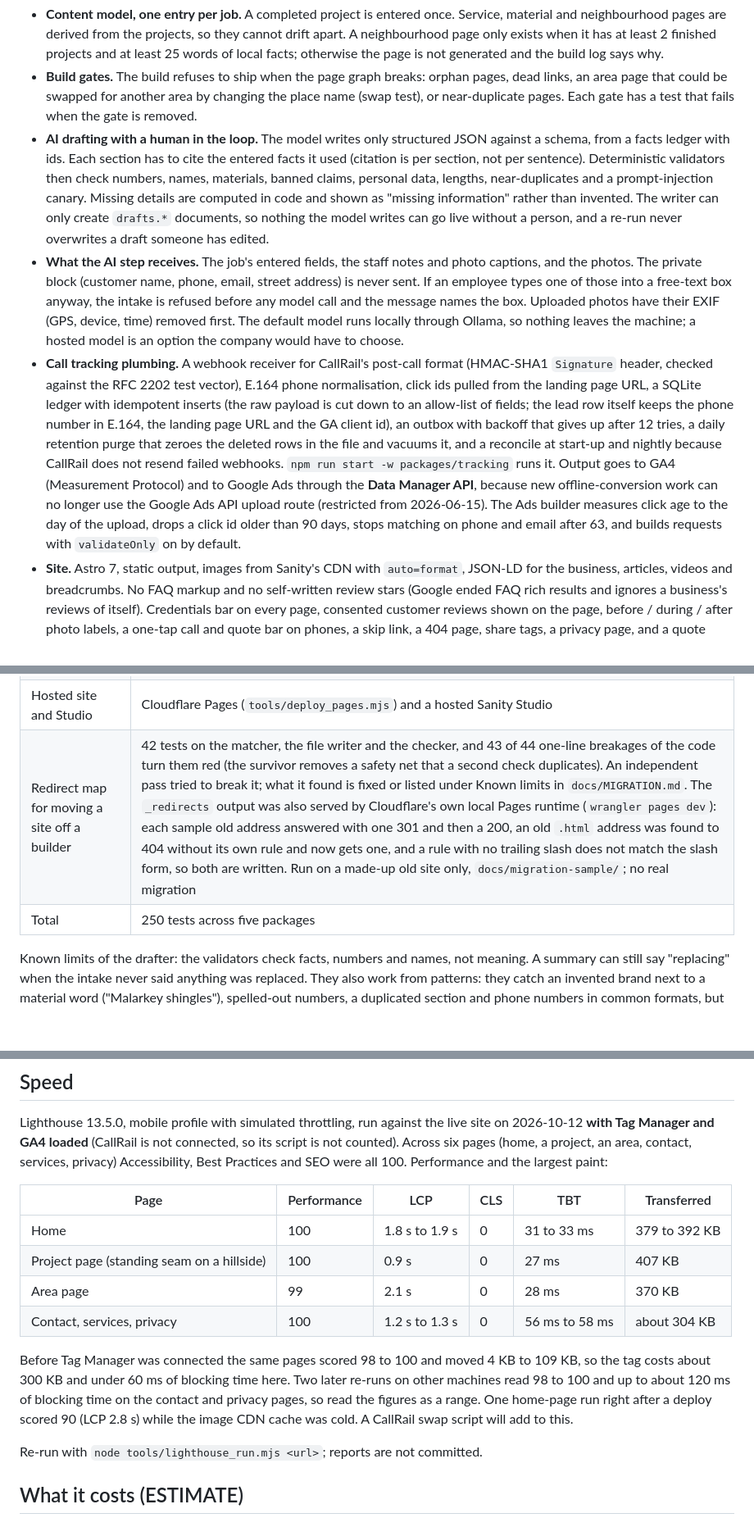
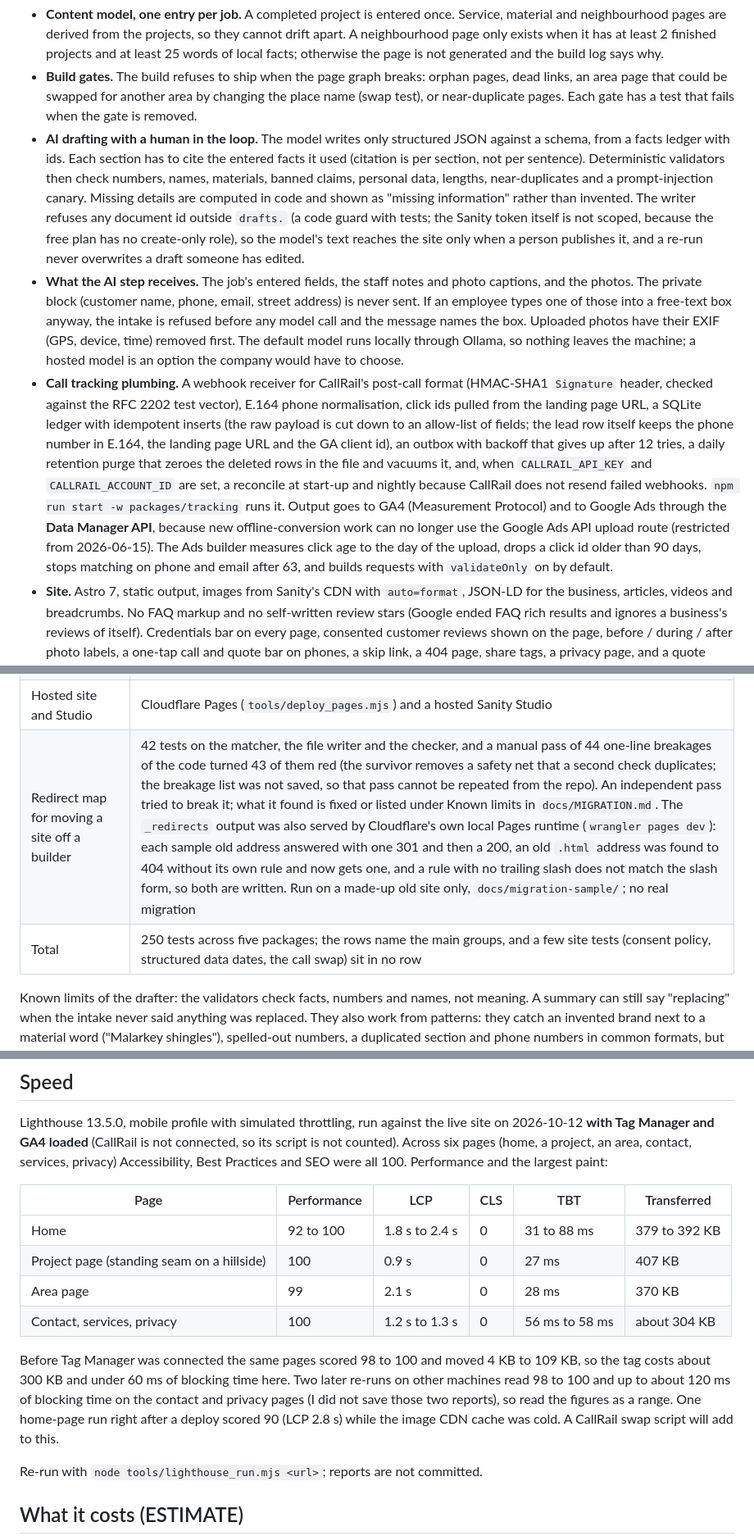
Before and after one commit to Exalt24/roofing-site-lab, a Markdown page: README.md, 3 parts joined by grey strips. Shown at 82% size. Rendered like a GitHub page; blank space fills up the shorter version.

Commit message:
Correct the README where a skeptical read found the draft writer's guard described as a token scope, a script budget that cannot fire on the fixture build, a mutation pass nothing saved and Lighthouse and Node figures wider than the saved runs

```diff
--- a/README.md
+++ b/README.md
@@ -18,9 +18,9 @@ A roofer's crew finishes a job, picks the photos and fills a short intake (what
 
 - **Content model, one entry per job.** A completed project is entered once. Service, material and neighbourhood pages are derived from the projects, so they cannot drift apart. A neighbourhood page only exists when it has at least 2 finished projects and at least 25 words of local facts; otherwise the page is not generated and the build log says why.
 - **Build gates.** The build refuses to ship when the page graph breaks: orphan pages, dead links, an area page that could be swapped for another area by changing the place name (swap test), or near-duplicate pages. Each gate has a test that fails when the gate is removed.
-- **AI drafting with a human in the loop.** The model writes only structured JSON against a schema, from a facts ledger with ids. Each section has to cite the entered facts it used (citation is per section, not per sentence). Deterministic validators then check numbers, names, materials, banned claims, personal data, lengths, near-duplicates and a prompt-injection canary. Missing details are computed in code and shown as "missing information" rather than invented. The writer can only create `drafts.*` documents, so nothing the model writes can go live without a person, and a re-run never overwrites a draft someone has edited.
+- **AI drafting with a human in the loop.** The model writes only structured JSON against a schema, from a facts ledger with ids. Each section has to cite the entered facts it used (citation is per section, not per sentence). Deterministic validators then check numbers, names, materials, banned claims, personal data, lengths, near-duplicates and a prompt-injection canary. Missing details are computed in code and shown as "missing information" rather than invented. The writer refuses any document id outside `drafts.` (a code guard with tests; the Sanity token itself is not scoped, because the free plan has no create-only role), so the model's text reaches the site only when a person publishes it, and a re-run never overwrites a draft someone has edited.
 - **What the AI step receives.** The job's entered fields, the staff notes and photo captions, and the photos. The private block (customer name, phone, email, street address) is never sent. If an employee types one of those into a free-text box anyway, the intake is refused before any model call and the message names the box. Uploaded photos have their EXIF (GPS, device, time) removed first. The default model runs locally through Ollama, so nothing leaves the machine; a hosted model is an option the company would have to choose.
-- **Call tracking plumbing.** A webhook receiver for CallRail's post-call format (HMAC-SHA1 `Signature` header, checked against the RFC 2202 test vector), E.164 phone normalisation, click ids pulled from the landing page URL, a SQLite ledger with idempotent inserts (the raw payload is cut down to an allow-list of fields; the lead row itself keeps the phone number in E.164, the landing page URL and the GA client id), an outbox with backoff that gives up after 12 tries, a daily retention purge that zeroes the deleted rows in the file and vacuums it, and a reconcile at start-up and nightly because CallRail does not resend failed webhooks. `npm run start -w packages/tracking` runs it. Output goes to GA4 (Measurement Protocol) and to Google Ads through the **Data Manager API**, because new offline-conversion work can no longer use the Google Ads API upload route (restricted from 2026-06-15). The Ads builder measures click age to the day of the upload, drops a click id older than 90 days, stops matching on phone and email after 63, and builds requests with `validateOnly` on by default.
+- **Call tracking plumbing.** A webhook receiver for CallRail's post-call format (HMAC-SHA1 `Signature` header, checked against the RFC 2202 test vector), E.164 phone normalisation, click ids pulled from the landing page URL, a SQLite ledger with idempotent inserts (the raw payload is cut down to an allow-list of fields; the lead row itself keeps the phone number in E.164, the landing page URL and the GA client id), an outbox with backoff that gives up after 12 tries, a daily retention purge that zeroes the deleted rows in the file and vacuums it, and, when `CALLRAIL_API_KEY` and `CALLRAIL_ACCOUNT_ID` are set, a reconcile at start-up and nightly because CallRail does not resend failed webhooks. `npm run start -w packages/tracking` runs it. Output goes to GA4 (Measurement Protocol) and to Google Ads through the **Data Manager API**, because new offline-conversion work can no longer use the Google Ads API upload route (restricted from 2026-06-15). The Ads builder measures click age to the day of the upload, drops a click id older than 90 days, stops matching on phone and email after 63, and builds requests with `validateOnly` on by default.
 - **Site.** Astro 7, static output, images from Sanity's CDN with `auto=format`, JSON-LD for the business, articles, videos and breadcrumbs. No FAQ markup and no self-written review stars (Google ended FAQ rich results and ignores a business's reviews of itself). Credentials bar on every page, consented customer reviews shown on the page, before / during / after photo labels, a one-tap call and quote bar on phones, a skip link, a 404 page, share tags, a privacy page, and a quote form that states its purpose.
 - **Privacy built in.** The quote form stores the version of the privacy notice the person saw and keeps marketing email and ad measurement each behind their own separate, unticked box (without the measurement box the ad click id, landing page and Google visitor number are dropped and no Google upload can be built from that lead). A review only renders when its consent flag is true. Published images are checked for metadata. This was written against BC's PIPA, CASL and Google's own policies as read on 2026-10-12, and a second reviewer checked each cited section against the statutes; it is not legal advice and the privacy page still needs a lawyer.
 
@@ -40,7 +40,7 @@ A roofer's crew finishes a job, picks the photos and fills a short intake (what
 | Google Analytics, Tag Manager, Search Console, Bing | **Connected on the live sample, on a test Google account.** A GA4 property and a Tag Manager container: a Google tag plus `click_to_call` and `generate_lead` event tags, exported in `docs/gtm-container.json`. Driven end to end: a visit from a real browser put `page_view`, `click_to_call`, `first_visit` and `session_start` in GA4's Realtime report (headless Chrome is filtered as a bot and shows nothing). `generate_lead` is configured but has not fired, because the sample form is not connected. Search Console is verified by meta tag with the sitemap submitted (it read "Couldn't fetch" right after submission, which is common on a new site). Bing Webmaster Tools is verified by meta tag; its sitemap form returned a server error, so the 34 URLs went in through IndexNow instead (`tools/indexnow.mjs`, accepted with 202). The ids come from `PUBLIC_GTM_ID`, `PUBLIC_GSC_TOKEN` and `PUBLIC_BING_TOKEN` |
 | Hosted site and Studio | Cloudflare Pages (`tools/deploy_pages.mjs`) and a hosted Sanity Studio |
-| Redirect map for moving a site off a builder | 42 tests on the matcher, the file writer and the checker, and 43 of 44 one-line breakages of the code turn them red (the survivor removes a safety net that a second check duplicates). An independent pass tried to break it; what it found is fixed or listed under Known limits in `docs/MIGRATION.md`. The `_redirects` output was also served by Cloudflare's own local Pages runtime (`wrangler pages dev`): each sample old address answered with one 301 and then a 200, an old `.html` address was found to 404 without its own rule and now gets one, and a rule with no trailing slash does not match the slash form, so both are written. Run on a made-up old site only, `docs/migration-sample/`; no real migration |
-| Total | 250 tests across five packages |
+| Redirect map for moving a site off a builder | 42 tests on the matcher, the file writer and the checker, and a manual pass of 44 one-line breakages of the code turned 43 of them red (the survivor removes a safety net that a second check duplicates; the breakage list was not saved, so that pass cannot be repeated from the repo). An independent pass tried to break it; what it found is fixed or listed under Known limits in `docs/MIGRATION.md`. The `_redirects` output was also served by Cloudflare's own local Pages runtime (`wrangler pages dev`): each sample old address answered with one 301 and then a 200, an old `.html` address was found to 404 without its own rule and now gets one, and a rule with no trailing slash does not match the slash form, so both are written. Run on a made-up old site only, `docs/migration-sample/`; no real migration |
+| Total | 250 tests across five packages; the rows name the main groups, and a few site tests (consent policy, structured data dates, the call swap) sit in no row |
 
 Known limits of the drafter: the validators check facts, numbers and names, not meaning. A summary can still say "replacing" when the intake never said anything was replaced. They also work from patterns: they catch an invented brand next to a material word ("Malarkey shingles"), spelled-out numbers, a duplicated section and phone numbers in common formats, but an invented fact phrased in a way no pattern expects can still pass. That is why a person publishes.
 
@@ -56,12 +56,12 @@ Lighthouse 13.5.0, mobile profile with simulated throttling, run against the liv
 
 | Page | Performance | LCP | CLS | TBT | Transferred |
 |---|---|---|---|---|---|
-| Home | 100 | 1.8 s to 1.9 s | 0 | 31 to 33 ms | 379 to 392 KB |
+| Home | 92 to 100 | 1.8 s to 2.4 s | 0 | 31 to 88 ms | 379 to 392 KB |
 | Project page (standing seam on a hillside) | 100 | 0.9 s | 0 | 27 ms | 407 KB |
 | Area page | 99 | 2.1 s | 0 | 28 ms | 370 KB |
 | Contact, services, privacy | 100 | 1.2 s to 1.3 s | 0 | 56 ms to 58 ms | about 304 KB |
 
-Before Tag Manager was connected the same pages scored 98 to 100 and moved 4 KB to 109 KB, so the tag costs about 300 KB and under 60 ms of blocking time here. Two later re-runs on other machines read 98 to 100 and up to about 120 ms of blocking time on the contact and privacy pages, so read the figures as a range. One home-page run right after a deploy scored 90 (LCP 2.8 s) while the image CDN cache was cold. A CallRail swap script will add to this.
+Before Tag Manager was connected the same pages scored 98 to 100 and moved 4 KB to 109 KB, so the tag costs about 300 KB and under 60 ms of blocking time here. Two later re-runs on other machines read 98 to 100 and up to about 120 ms of blocking time on the contact and privacy pages (I did not save those two reports), so read the figures as a range. One home-page run right after a deploy scored 90 (LCP 2.8 s) while the image CDN cache was cold. A CallRail swap script will add to this.
 
 Re-run with `node tools/lighthouse_run.mjs <url>`; reports are not committed.
 
```
Also changed, not shown: other parts of README.md (+4 -4 lines).
